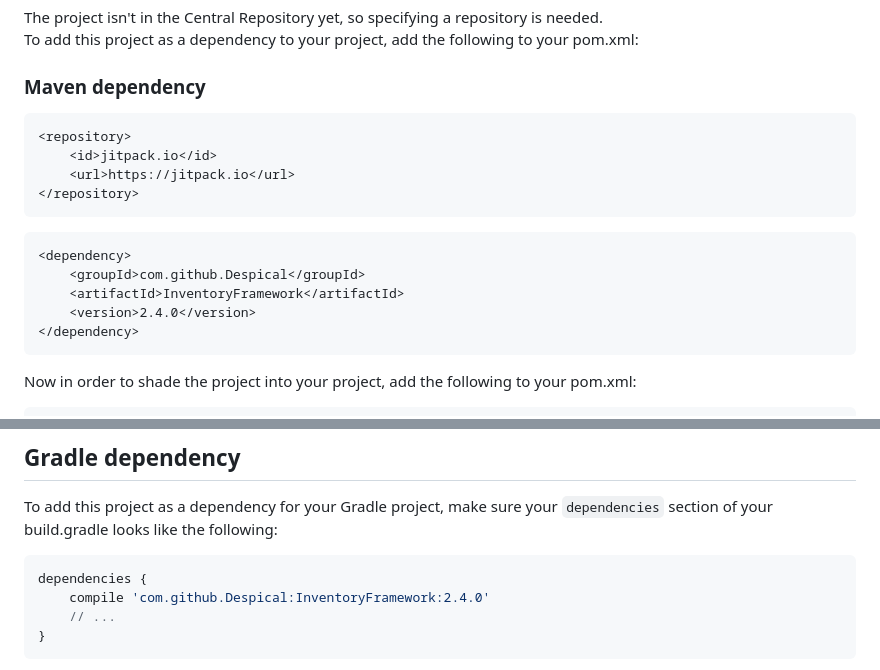
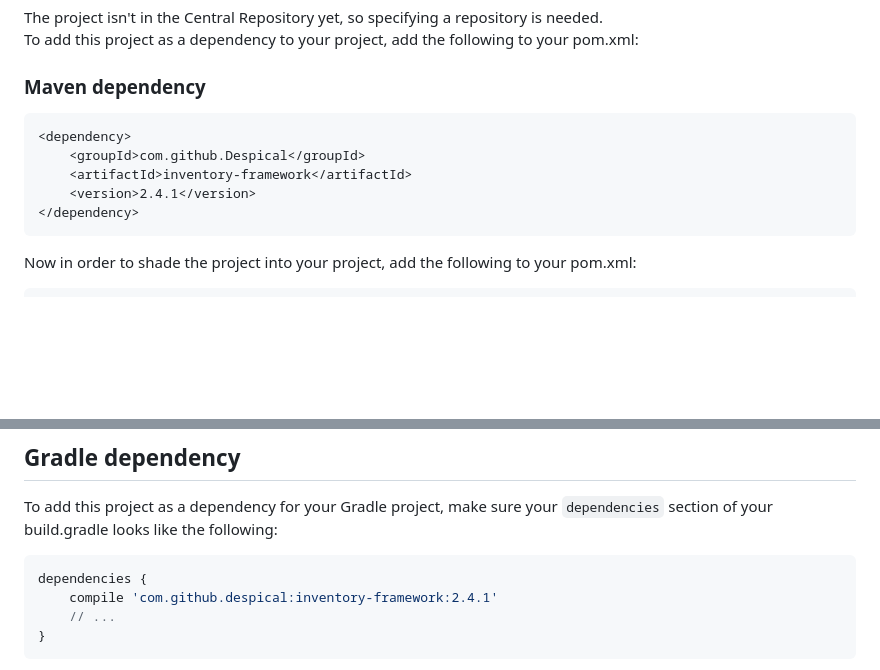
Before and after one commit to Despical/InventoryFramework, a Markdown page: .github/README.md, 2 parts joined by grey strips. Rendered like a GitHub page; blank space fills up the shorter version.

````diff
--- a/.github/README.md
+++ b/.github/README.md
@@ -18,16 +18,10 @@ To add this project as a dependency to your project, add the following to your p
 
 ### Maven dependency
 ```xml
-<repository>
-    <id>jitpack.io</id>
-    <url>https://jitpack.io</url>
-</repository>
-```
-```xml
 <dependency>
     <groupId>com.github.Despical</groupId>
-    <artifactId>InventoryFramework</artifactId>
-    <version>2.4.0</version>
+    <artifactId>inventory-framework</artifactId>
+    <version>2.4.1</version>
 </dependency>
 ```
 
@@ -71,7 +65,7 @@ Replace [YOUR PACKAGE] with the top-level package of your project.
 To add this project as a dependency for your Gradle project, make sure your `dependencies` section of your build.gradle looks like the following:
 ```Groovy
 dependencies {
-    compile 'com.github.Despical:InventoryFramework:2.4.0'
+    compile 'com.github.despical:inventory-framework:2.4.1'
     // ...
 }
 ```
````
Also changed, not shown: other parts of .github/README.md (+4 -2 lines).
